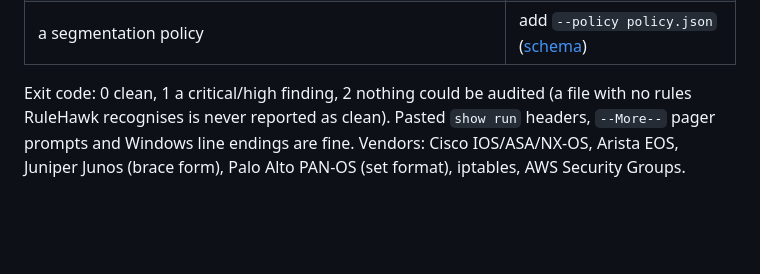
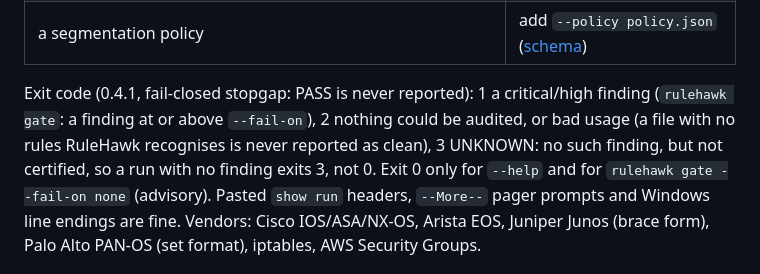
Before and after one commit to optimesh-ai/RuleHawk, a Markdown page: docs/quickstart.md, the part around the change. Rendered like a GitHub page; blank space fills up the shorter version.

Commit message:
docs(quickstart): exit codes under the fail-closed stopgap
The quickstart still said "Exit code: 0 clean". Under 0.4.1 a run with no
finding exits 3 (UNKNOWN), never 0. The line now matches the exit-code
table in `rulehawk --help` and `rulehawk gate --help`: 1 a blocking
finding, 2 nothing audited or bad usage, 3 UNKNOWN, and 0 only for
--help and `rulehawk gate --fail-on none`.

Co-Authored-By: Claude Opus 5.5 <noreply@anthropic.com>
Claude-Session: https://claude.ai/code/session_01D8rx78CoMvFWpjeBBDuNLW

```diff
--- a/docs/quickstart.md
+++ b/docs/quickstart.md
@@ -54,8 +54,12 @@ Then your own configs:
 | a directory of configs, mixed vendors | `rulehawk gate configs/` |
 | a segmentation policy | add `--policy policy.json` ([schema](policy.md)) |
 
-Exit code: 0 clean, 1 a critical/high finding, 2 nothing could be audited
-(a file with no rules RuleHawk recognises is never reported as clean).
+Exit code (0.4.1, fail-closed stopgap: PASS is never reported): 1 a
+critical/high finding (`rulehawk gate`: a finding at or above `--fail-on`), 2
+nothing could be audited, or bad usage (a file with no rules RuleHawk
+recognises is never reported as clean), 3 UNKNOWN: no such finding, but not
+certified, so a run with no finding exits 3, not 0. Exit 0 only for `--help`
+and for `rulehawk gate --fail-on none` (advisory).
 Pasted `show run` headers, `--More--` pager prompts and Windows line endings
 are fine. Vendors: Cisco IOS/ASA/NX-OS, Arista EOS, Juniper Junos (brace form),
 Palo Alto PAN-OS (set format), iptables, AWS Security Groups.
```
